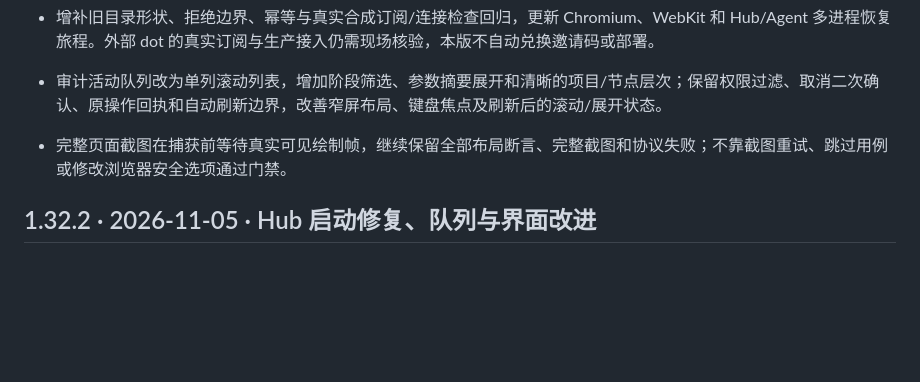
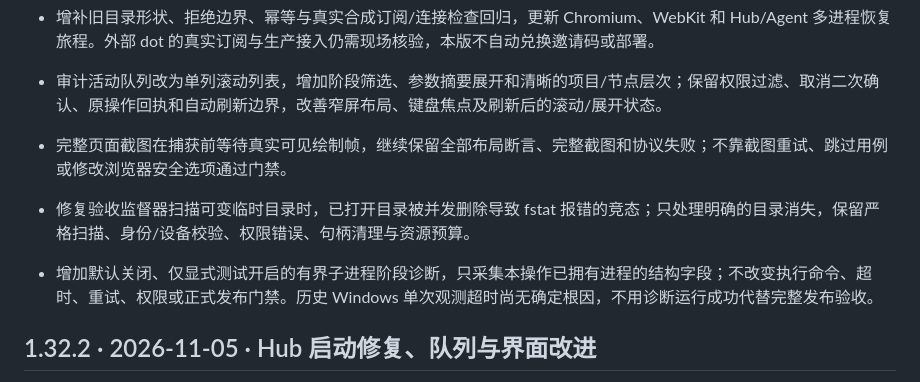
Before and after one commit to cyeinfpro/codepier, a Markdown page: CHANGELOG.md, the part around the change. Drawn GitHub-style; blank space fills up the shorter version.

Commit message:
Document regression scan repair and diagnostic limits

```diff
--- a/CHANGELOG.md
+++ b/CHANGELOG.md
@@ -9,6 +9,9 @@
 
 - 审计活动队列改为单列滚动列表，增加阶段筛选、参数摘要展开和清晰的项目/节点层次；保留权限过滤、取消二次确认、原操作回执和自动刷新边界，改善窄屏布局、键盘焦点及刷新后的滚动/展开状态。
 - 完整页面截图在捕获前等待真实可见绘制帧，继续保留全部布局断言、完整截图和协议失败；不靠截图重试、跳过用例或修改浏览器安全选项通过门禁。
+
+- 修复验收监督器扫描可变临时目录时，已打开目录被并发删除导致 fstat 报错的竞态；只处理明确的目录消失，保留严格扫描、身份/设备校验、权限错误、句柄清理与资源预算。
+- 增加默认关闭、仅显式测试开启的有界子进程阶段诊断，只采集本操作已拥有进程的结构字段；不改变执行命令、超时、重试、权限或正式发布门禁。历史 Windows 单次观测超时尚无确定根因，不用诊断运行成功代替完整发布验收。
 
 ## 1.32.2 · 2026-11-05 · Hub 启动修复、队列与界面改进
 
```
